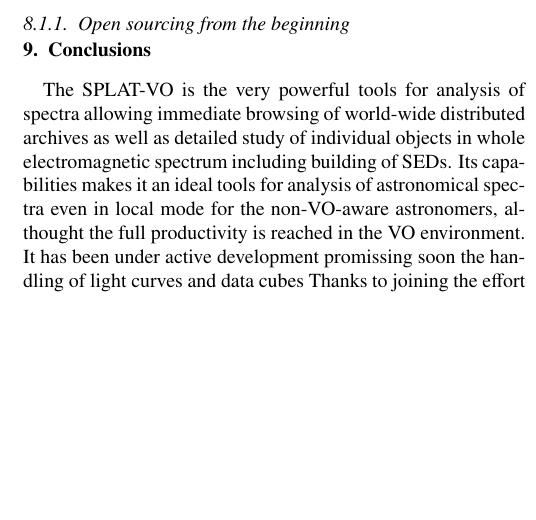
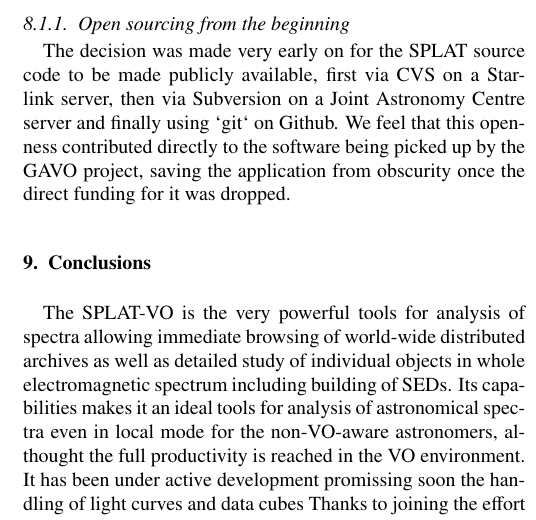
Before and after one commit to Othello1111/aandc-splatvo, a LaTeX paper (acsplat.tex): part of one column of page 8 of 8, cut so that both start at the same text, the shorter picture padded with empty space. Compiled offline with pdfLaTeX.

Commit message:
Stub for open source being good

```diff
--- a/acsplat.tex
+++ b/acsplat.tex
@@ -844,6 +844,13 @@
 
 \subsubsection{Open sourcing from the beginning}
 
+The decision was made very early on for the SPLAT source code to be
+made publicly available, first via CVS on a Starlink server, then via
+Subversion on a Joint Astronomy Centre server and finally using `git`
+on Github. We feel that this openness contributed directly to the
+software being picked up by the GAVO project, saving the application
+from obscurity once the direct funding for it was dropped.
+
 \section{Conclusions}
 
 The SPLAT-VO is the very powerful tools for analysis of spectra
```
